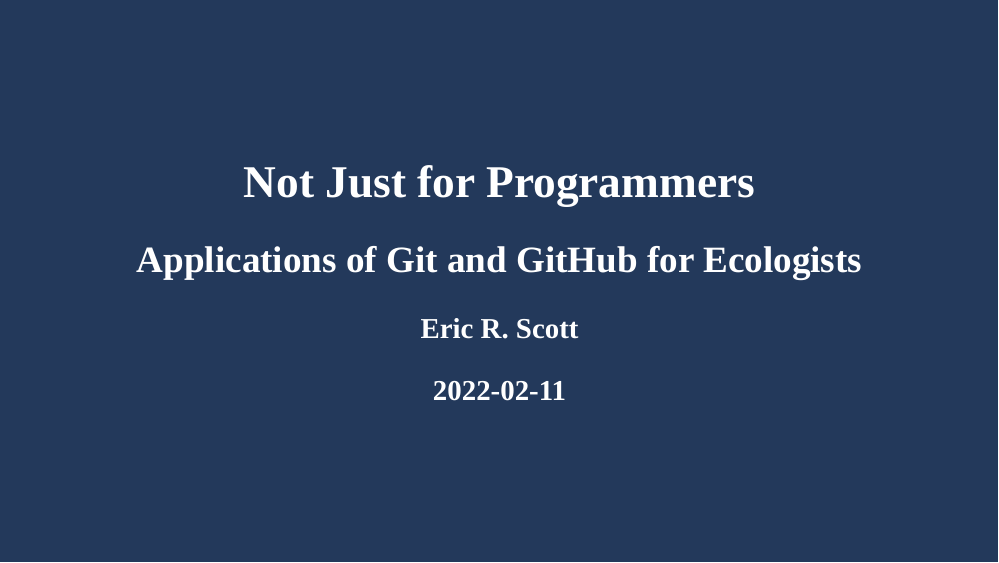
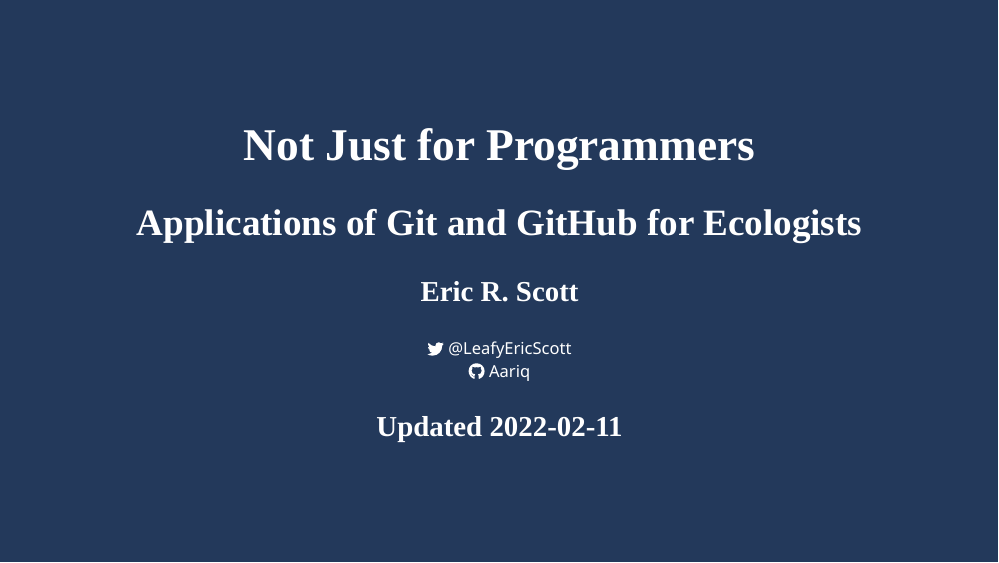
Before and after one commit to Aariq/github-for-ecologists, an R Markdown document (slides/slides.Rmd): page 1 of 16. Rendered offline with R 4.5, knitr and Pandoc, with nearby package versions; the slides are laid out offline by our stand-in for remark.js, each with all of its steps uncovered, in fonts that may differ from those the slides ask for, and without slide numbers, shadows or browser add-ons; colours and fonts come from the style sheet that the author committed, because xaringanthemer is not installed.

Commit message:
add twitter and github to title slide

```diff
--- a/slides/slides.Rmd
+++ b/slides/slides.Rmd
@@ -1,8 +1,12 @@
 ---
 title: "Not Just for Programmers"
 subtitle: "Applications of Git and GitHub for Ecologists"
-author: Eric R. Scott
-date: '`r Sys.Date()`'
+author: |
+  Eric R. Scott
+
+  `r fontawesome::fa("twitter")` <a href=https://twitter.com/LeafyEricScott> @LeafyEricScott </a> <br>
+  `r fontawesome::fa("github")` <a href=https://github.com/Aariq> Aariq </a>
+date: 'Updated `r Sys.Date()`'
 output:
   xaringan::moon_reader:
     css: xaringan-themer.css
--- a/slides/xaringan-themer.css
+++ b/slides/xaringan-themer.css
@@ -52,7 +52,7 @@
   --inverse-text-color: #FFFFFF;
   --inverse-background-color: #23395b;
   --inverse-header-color: #FFFFFF;
-  --inverse-link-color: #23395b;
+  --inverse-link-color: white;
   --title-slide-background-color: #23395b;
   --title-slide-text-color: #FFFFFF;
   --header-background-color: #23395b;
```
Also changed, not shown: slides/slides.html, slides/slides.Rmd (2 more changed lines).
